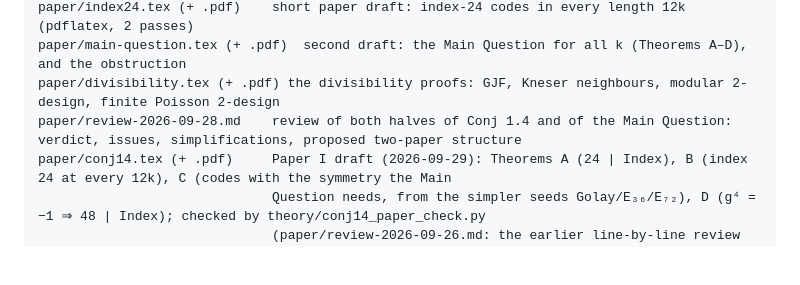
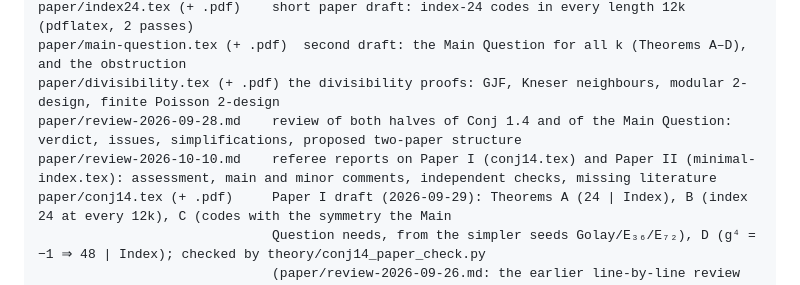
Before and after one commit to dbrueg/claude-gjf-conj, a Markdown page: README.md, the part around the change. Drawn GitHub-style; blank space fills up the shorter version.

```diff
--- a/README.md
+++ b/README.md
@@ -28,6 +28,7 @@ paper/index24.tex (+ .pdf)    short paper draft: index-24 codes in every length
 paper/main-question.tex (+ .pdf)  second draft: the Main Question for all k (Theorems A–D), and the obstruction
 paper/divisibility.tex (+ .pdf) the divisibility proofs: GJF, Kneser neighbours, modular 2-design, finite Poisson 2-design
 paper/review-2026-09-28.md    review of both halves of Conj 1.4 and of the Main Question: verdict, issues, simplifications, proposed two-paper structure
+paper/review-2026-10-10.md    referee reports on Paper I (conj14.tex) and Paper II (minimal-index.tex): assessment, main and minor comments, independent checks, missing literature
 paper/conj14.tex (+ .pdf)     Paper I draft (2026-09-29): Theorems A (24 | Index), B (index 24 at every 12k), C (codes with the symmetry the Main
                               Question needs, from the simpler seeds Golay/E₃₆/E₇₂), D (g⁴ = −1 ⇒ 48 | Index); checked by theory/conj14_paper_check.py
                               (paper/review-2026-09-26.md: the earlier line-by-line review of index24.tex)
```
Also changed, not shown: CLAUDE.md (+11 -1 lines), paper/review-2026-10-10.md (added, +377 -0 lines).
